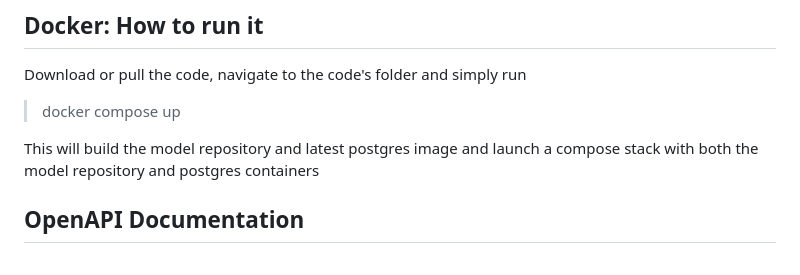
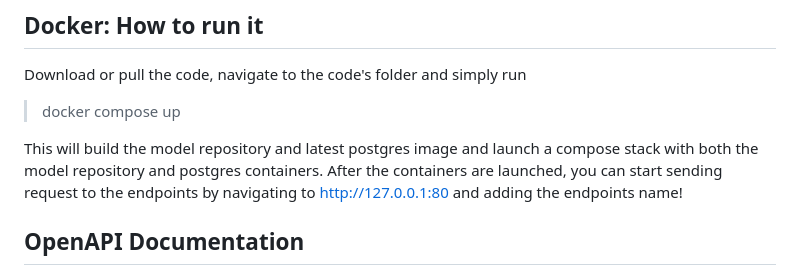
Before and after one commit to Engineering-Research-and-Development/synthetic-data-generator, a Markdown page: src/model_registry/README.md, the part around the change printed below. Drawn GitHub-style.

Commit message:
docs: Update README file chore: Adding sanitization and adding a new endpoint

```diff
--- a/src/model_registry/README.md
+++ b/src/model_registry/README.md
@@ -64,6 +64,8 @@ Download or pull the code, navigate to the code's folder and simply run
 
 This will build the model repository and latest postgres image and
 launch a compose stack with both the model repository and postgres
-containers
+containers. After the containers are launched, you can start sending
+request to the endpoints by navigating to http://127.0.0.1:80 and
+adding the endpoints name!
 ## OpenAPI Documentation
 As default, FASTApi will automatically create the documentation when
```
Also changed, not shown: other parts of src/model_registry/README.md (+1 -1 lines).
